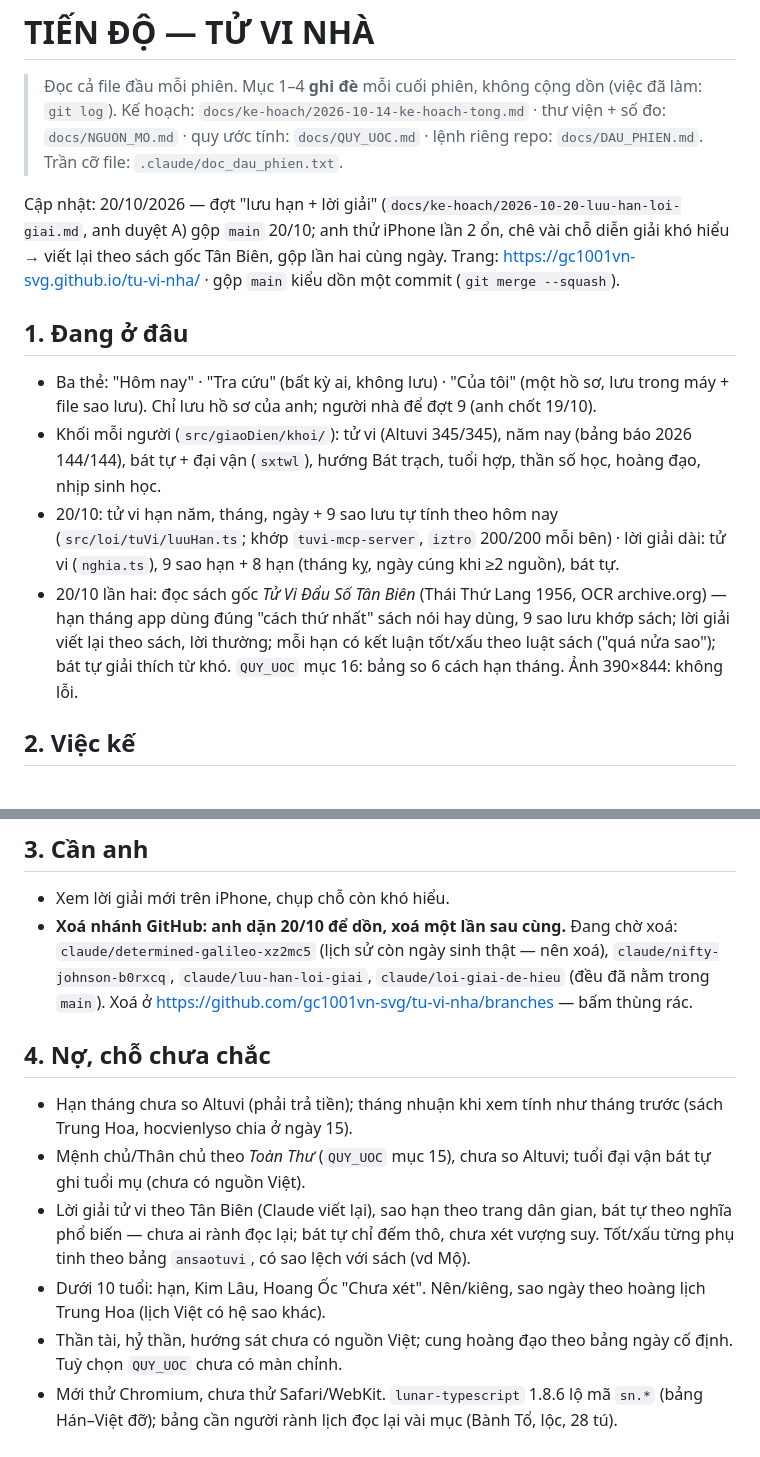
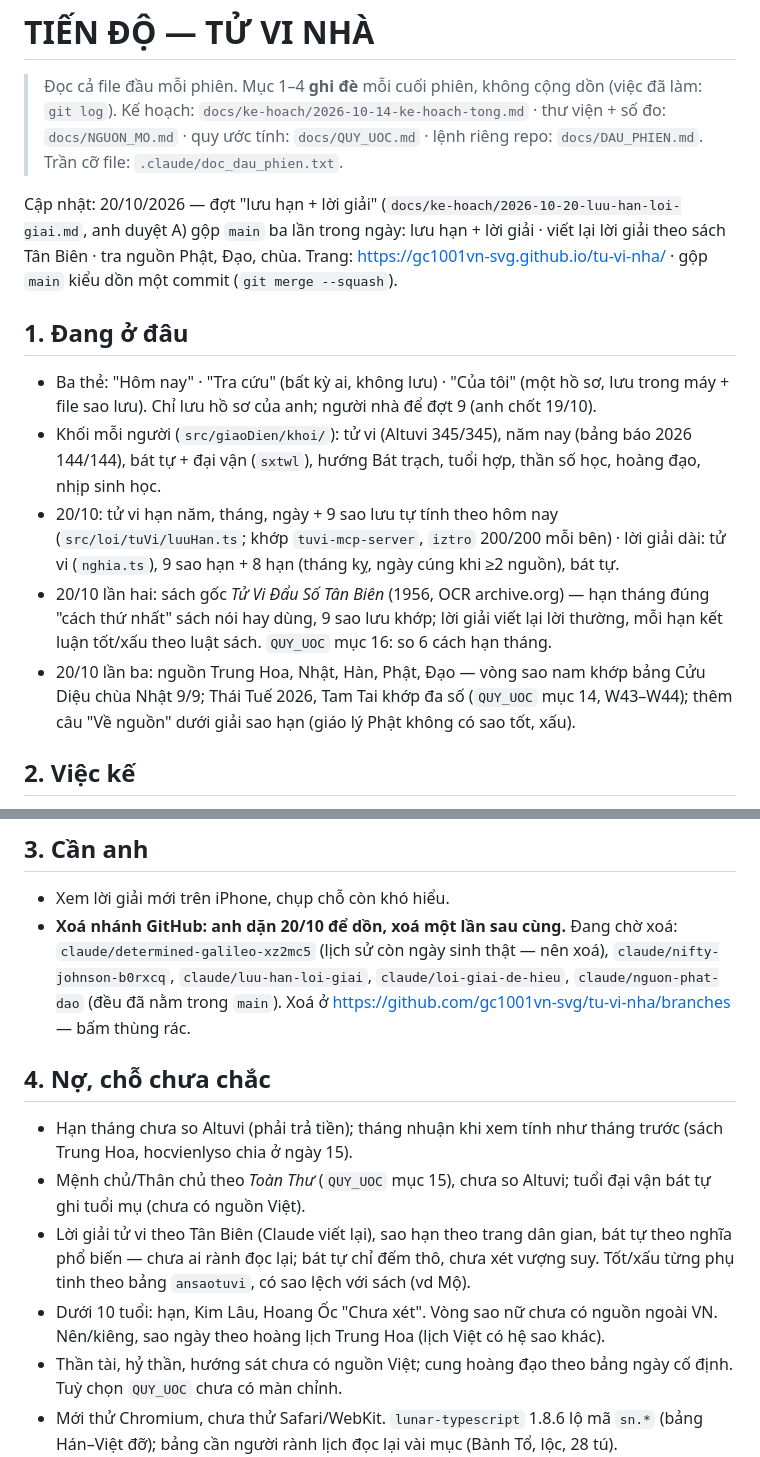
Before and after one commit to gc1001vn-svg/tu-vi-nha, a Markdown page: docs/TIEN_DO.md, 2 parts joined by grey strips. Drawn GitHub-style.

Commit message:
docs: Thai Tue, Tam Tai doi chieu nguon Trung Hoa, Han (QUY_UOC W44); TIEN_DO
Co-Authored-By: Claude Opus 5.5 <noreply@anthropic.com>
Claude-Session: https://claude.ai/code/session_01HQWxAZnjhc8yzUkZkgZ8dN

```diff
--- a/docs/TIEN_DO.md
+++ b/docs/TIEN_DO.md
@@ -4,8 +4,8 @@
 > Kế hoạch: `docs/ke-hoach/2026-10-14-ke-hoach-tong.md` · thư viện + số đo: `docs/NGUON_MO.md` ·
 > quy ước tính: `docs/QUY_UOC.md` · lệnh riêng repo: `docs/DAU_PHIEN.md`. Trần cỡ file: `.claude/doc_dau_phien.txt`.
 
-Cập nhật: 20/10/2026 — đợt "lưu hạn + lời giải" (`docs/ke-hoach/2026-10-20-luu-han-loi-giai.md`, anh duyệt A) gộp `main` 20/10;
-anh thử iPhone lần 2 ổn, chê vài chỗ diễn giải khó hiểu → viết lại theo sách gốc Tân Biên, gộp lần hai cùng ngày.
+Cập nhật: 20/10/2026 — đợt "lưu hạn + lời giải" (`docs/ke-hoach/2026-10-20-luu-han-loi-giai.md`, anh duyệt A) gộp `main` ba lần
+trong ngày: lưu hạn + lời giải · viết lại lời giải theo sách Tân Biên · tra nguồn Phật, Đạo, chùa.
 Trang: https://gc1001vn-svg.github.io/tu-vi-nha/ · gộp `main` kiểu dồn một commit (`git merge --squash`).
 
 ## 1. Đang ở đâu
@@ -16,9 +16,10 @@ Trang: https://gc1001vn-svg.github.io/tu-vi-nha/ · gộp `main` kiểu dồn m
   hướng Bát trạch, tuổi hợp, thần số học, hoàng đạo, nhịp sinh học.
 - 20/10: tử vi hạn năm, tháng, ngày + 9 sao lưu tự tính theo hôm nay (`src/loi/tuVi/luuHan.ts`; khớp `tuvi-mcp-server`, `iztro`
   200/200 mỗi bên) · lời giải dài: tử vi (`nghia.ts`), 9 sao hạn + 8 hạn (tháng kỵ, ngày cúng khi ≥2 nguồn), bát tự.
-- 20/10 lần hai: đọc sách gốc *Tử Vi Đẩu Số Tân Biên* (Thái Thứ Lang 1956, OCR archive.org) — hạn tháng app dùng đúng "cách thứ
-  nhất" sách nói hay dùng, 9 sao lưu khớp sách; lời giải viết lại theo sách, lời thường; mỗi hạn có kết luận tốt/xấu theo luật
-  sách ("quá nửa sao"); bát tự giải thích từ khó. `QUY_UOC` mục 16: bảng so 6 cách hạn tháng. Ảnh 390×844: không lỗi.
+- 20/10 lần hai: sách gốc *Tử Vi Đẩu Số Tân Biên* (1956, OCR archive.org) — hạn tháng đúng "cách thứ nhất" sách nói hay dùng,
+  9 sao lưu khớp; lời giải viết lại lời thường, mỗi hạn kết luận tốt/xấu theo luật sách. `QUY_UOC` mục 16: so 6 cách hạn tháng.
+- 20/10 lần ba: nguồn Trung Hoa, Nhật, Hàn, Phật, Đạo — vòng sao nam khớp bảng Cửu Diệu chùa Nhật 9/9; Thái Tuế 2026, Tam Tai khớp
+  đa số (`QUY_UOC` mục 14, W43–W44); thêm câu "Về nguồn" dưới giải sao hạn (giáo lý Phật không có sao tốt, xấu).
 
 ## 2. Việc kế
 
@@ -31,7 +32,7 @@ Trang: https://gc1001vn-svg.github.io/tu-vi-nha/ · gộp `main` kiểu dồn m
 
 - Xem lời giải mới trên iPhone, chụp chỗ còn khó hiểu.
 - **Xoá nhánh GitHub: anh dặn 20/10 để dồn, xoá một lần sau cùng.** Đang chờ xoá: `claude/determined-galileo-xz2mc5` (lịch sử
-  còn ngày sinh thật — nên xoá), `claude/nifty-johnson-b0rxcq`, `claude/luu-han-loi-giai`, `claude/loi-giai-de-hieu` (đều đã
+  còn ngày sinh thật — nên xoá), `claude/nifty-johnson-b0rxcq`, `claude/luu-han-loi-giai`, `claude/loi-giai-de-hieu`, `claude/nguon-phat-dao` (đều đã
   nằm trong `main`). Xoá ở https://github.com/gc1001vn-svg/tu-vi-nha/branches — bấm thùng rác.
 
 ## 4. Nợ, chỗ chưa chắc
@@ -40,7 +41,7 @@ Trang: https://gc1001vn-svg.github.io/tu-vi-nha/ · gộp `main` kiểu dồn m
 - Mệnh chủ/Thân chủ theo *Toàn Thư* (`QUY_UOC` mục 15), chưa so Altuvi; tuổi đại vận bát tự ghi tuổi mụ (chưa có nguồn Việt).
 - Lời giải tử vi theo Tân Biên (Claude viết lại), sao hạn theo trang dân gian, bát tự theo nghĩa phổ biến — chưa ai rành đọc lại;
   bát tự chỉ đếm thô, chưa xét vượng suy. Tốt/xấu từng phụ tinh theo bảng `ansaotuvi`, có sao lệch với sách (vd Mộ).
-- Dưới 10 tuổi: hạn, Kim Lâu, Hoang Ốc "Chưa xét". Nên/kiêng, sao ngày theo hoàng lịch Trung Hoa (lịch Việt có hệ sao khác).
+- Dưới 10 tuổi: hạn, Kim Lâu, Hoang Ốc "Chưa xét". Vòng sao nữ chưa có nguồn ngoài VN. Nên/kiêng, sao ngày theo hoàng lịch Trung Hoa (lịch Việt có hệ sao khác).
 - Thần tài, hỷ thần, hướng sát chưa có nguồn Việt; cung hoàng đạo theo bảng ngày cố định. Tuỳ chọn `QUY_UOC` chưa có màn chỉnh.
 - Mới thử Chromium, chưa thử Safari/WebKit. `lunar-typescript` 1.8.6 lộ mã `sn.*` (bảng Hán–Việt đỡ); bảng cần người rành lịch
   đọc lại vài mục (Bành Tổ, lộc, 28 tú).
```
Also changed, not shown: docs/NGUON_MO.md (+1 -1 lines), docs/QUY_UOC.md (+2 -1 lines).
